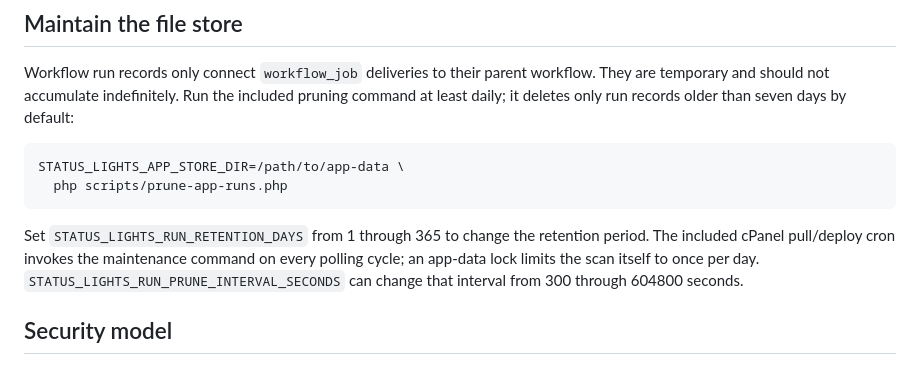
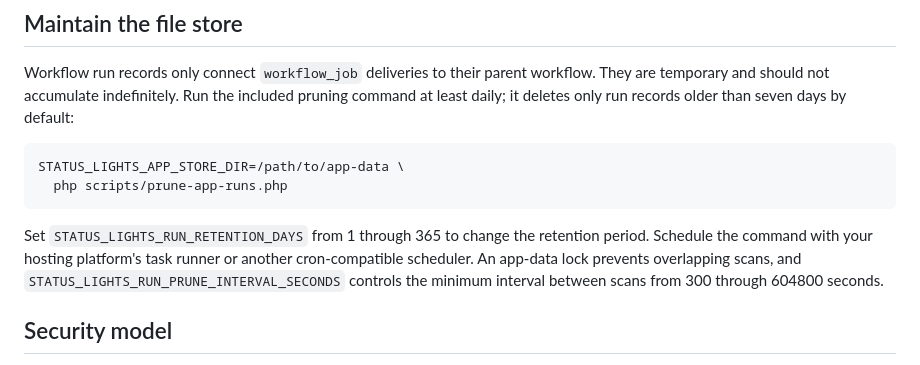
Before and after one commit to KingBain/status-lights, a Markdown page: docs/github-app-setup.md, the part around the change. Drawn GitHub-style.

Commit message:
docs: describe generic maintenance scheduling

````diff
--- a/docs/github-app-setup.md
+++ b/docs/github-app-setup.md
@@ -84,10 +84,10 @@ STATUS_LIGHTS_APP_STORE_DIR=/path/to/app-data \
   php scripts/prune-app-runs.php
 ```
 
-Set `STATUS_LIGHTS_RUN_RETENTION_DAYS` from 1 through 365 to change the retention period. The
-included cPanel pull/deploy cron invokes the maintenance command on every polling cycle; an app-data
-lock limits the scan itself to once per day. `STATUS_LIGHTS_RUN_PRUNE_INTERVAL_SECONDS` can change
-that interval from 300 through 604800 seconds.
+Set `STATUS_LIGHTS_RUN_RETENTION_DAYS` from 1 through 365 to change the retention period. Schedule
+the command with your hosting platform's task runner or another cron-compatible scheduler. An
+app-data lock prevents overlapping scans, and `STATUS_LIGHTS_RUN_PRUNE_INTERVAL_SECONDS` controls
+the minimum interval between scans from 300 through 604800 seconds.
 
 ## Security model
 
````
